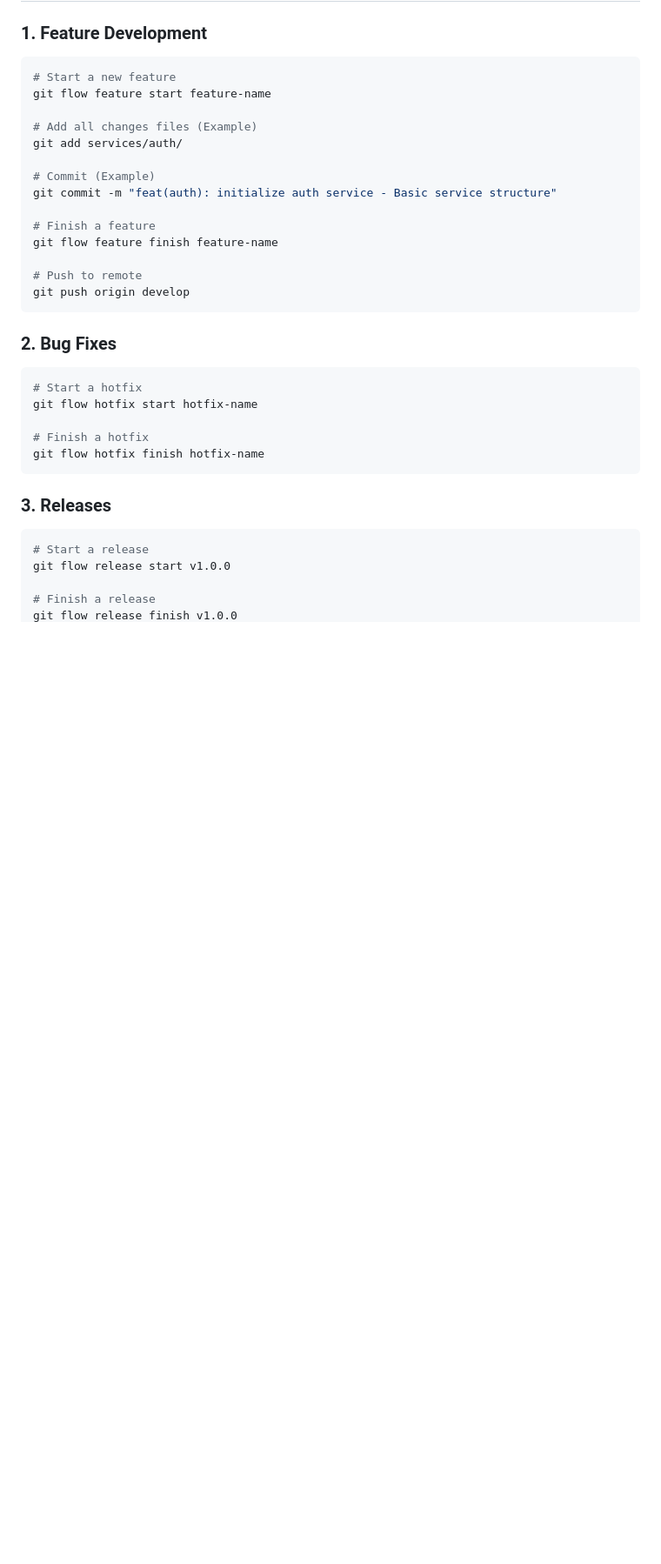
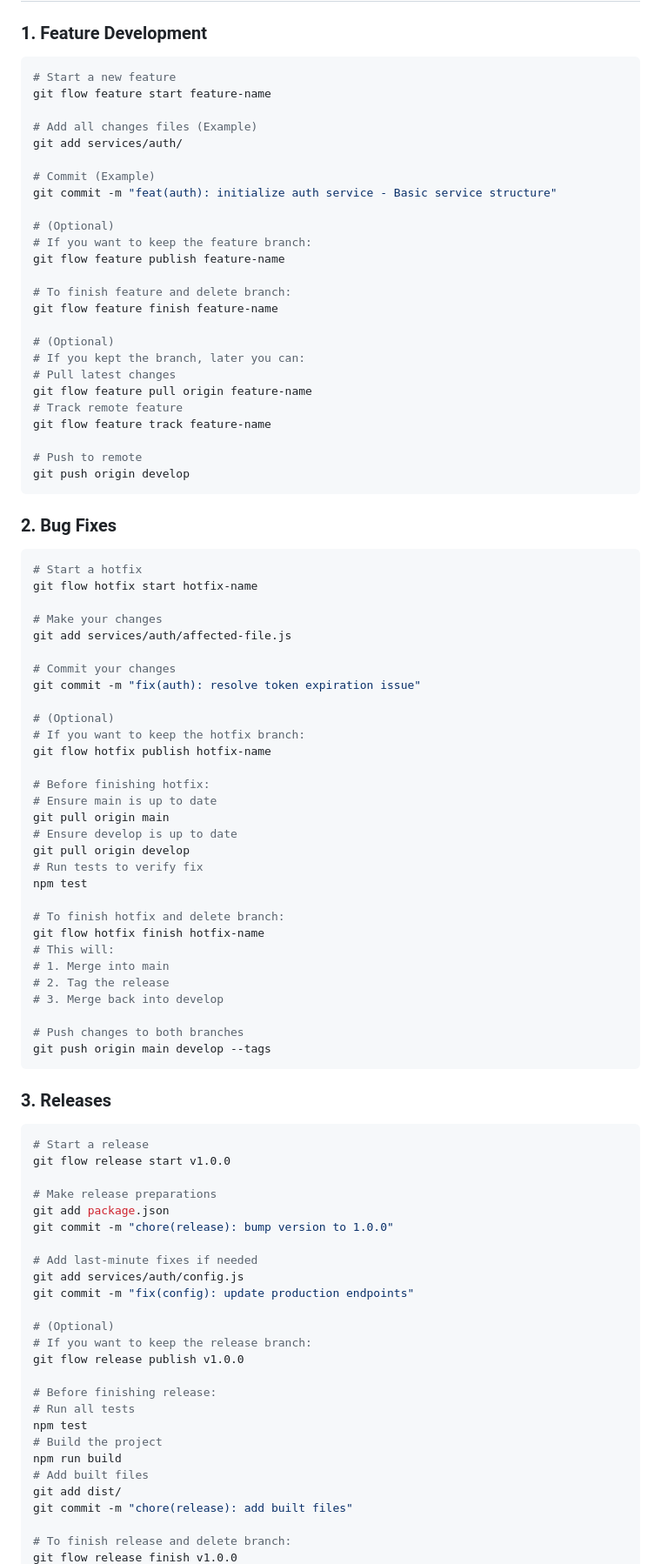
Before and after one commit to PomPerWoW/papdaew, a Markdown page: CONTRIBUTING.md, the part around the change printed below. Shown: that part at 87% size. Drawn GitHub-style; blank space fills up the shorter version.

Commit message:
docs(papdaew): modify contributing.md file - add more description in development workflow section

````diff
--- a/CONTRIBUTING.md
+++ b/CONTRIBUTING.md
@@ -73,8 +73,19 @@ git add services/auth/
 # Commit (Example)
 git commit -m "feat(auth): initialize auth service - Basic service structure"
 
-# Finish a feature
+# (Optional)
+# If you want to keep the feature branch:
+git flow feature publish feature-name
+
+# To finish feature and delete branch:
 git flow feature finish feature-name
+
+# (Optional)
+# If you kept the branch, later you can:
+# Pull latest changes
+git flow feature pull origin feature-name
+# Track remote feature
+git flow feature track feature-name
 
 # Push to remote
 git push origin develop
@@ -86,8 +97,33 @@ git push origin develop
 # Start a hotfix
 git flow hotfix start hotfix-name
 
-# Finish a hotfix
+# Make your changes
+git add services/auth/affected-file.js
+
+# Commit your changes
+git commit -m "fix(auth): resolve token expiration issue"
+
+# (Optional)
+# If you want to keep the hotfix branch:
+git flow hotfix publish hotfix-name
+
+# Before finishing hotfix:
+# Ensure main is up to date
+git pull origin main
+# Ensure develop is up to date
+git pull origin develop
+# Run tests to verify fix
+npm test
+
+# To finish hotfix and delete branch:
 git flow hotfix finish hotfix-name
+# This will:
+# 1. Merge into main
+# 2. Tag the release
+# 3. Merge back into develop
+
+# Push changes to both branches
+git push origin main develop --tags
 ```
 
 ### 3. Releases
@@ -96,5 +132,26 @@ git flow hotfix finish hotfix-name
 # Start a release
 git flow release start v1.0.0
 
-# Finish a release
+# Make release preparations
+git add package.json
+git commit -m "chore(release): bump version to 1.0.0"
+
+# Add last-minute fixes if needed
+git add services/auth/config.js
+git commit -m "fix(config): update production endpoints"
+
+# (Optional)
+# If you want to keep the release branch:
+git flow release publish v1.0.0
+
+# Before finishing release:
+# Run all tests
+npm test
+# Build the project
+npm run build
+# Add built files
+git add dist/
+git commit -m "chore(release): add built files"
+
+# To finish release and delete branch:
 git flow release finish v1.0.0
````
Also changed, not shown: other parts of CONTRIBUTING.md (+8 -0 lines).
